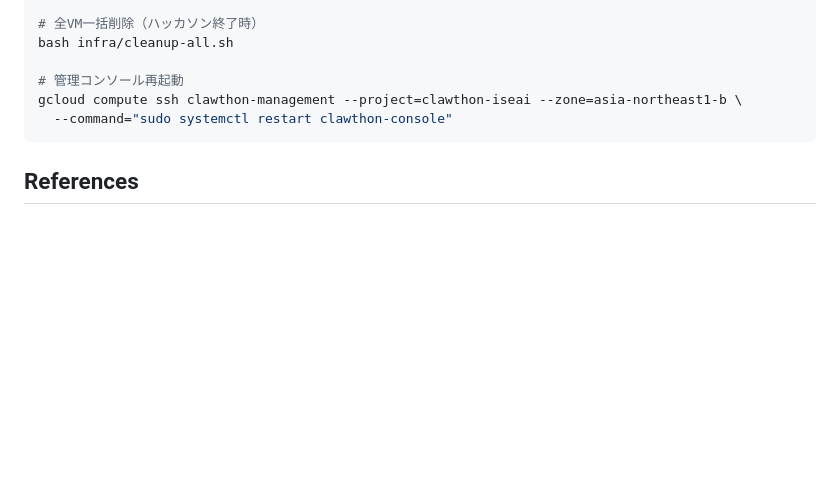
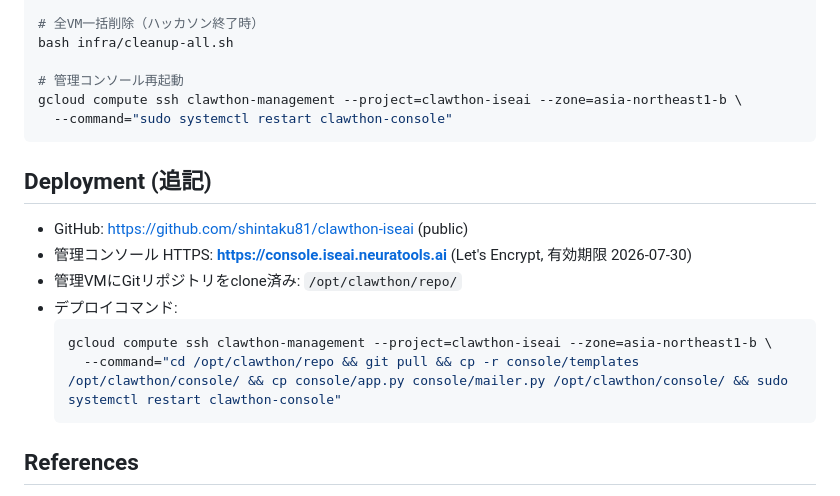
Before and after one commit to shintaku81/clawthon-iseai, a Markdown page: HANDOVER/2026-05-02_0310.md, the part around the change. Rendered like a GitHub page; blank space fills up the shorter version.

Commit message:
docs: add deployment info to handover note
Co-Authored-By: Claude Sonnet 4.6 <noreply@anthropic.com>

````diff
--- a/HANDOVER/2026-05-02_0310.md
+++ b/HANDOVER/2026-05-02_0310.md
@@ -87,6 +87,16 @@ gcloud compute ssh clawthon-management --project=clawthon-iseai --zone=asia-nort
   --command="sudo systemctl restart clawthon-console"
 ```
 
+## Deployment (追記)
+- GitHub: https://github.com/shintaku81/clawthon-iseai (public)
+- 管理コンソール HTTPS: **https://console.iseai.neuratools.ai** (Let's Encrypt, 有効期限 2026-07-30)
+- 管理VMにGitリポジトリをclone済み: `/opt/clawthon/repo/`
+- デプロイコマンド:
+  ```bash
+  gcloud compute ssh clawthon-management --project=clawthon-iseai --zone=asia-northeast1-b \
+    --command="cd /opt/clawthon/repo && git pull && cp -r console/templates /opt/clawthon/console/ && cp console/app.py console/mailer.py /opt/clawthon/console/ && sudo systemctl restart clawthon-console"
+  ```
+
 ## References
 - GCPコンソール: https://console.cloud.google.com/compute/instances?project=clawthon-iseai
 - Cloud DNS: https://console.cloud.google.com/net-services/dns/zones/iseai-neuratools/details?project=clawthon-iseai
````
